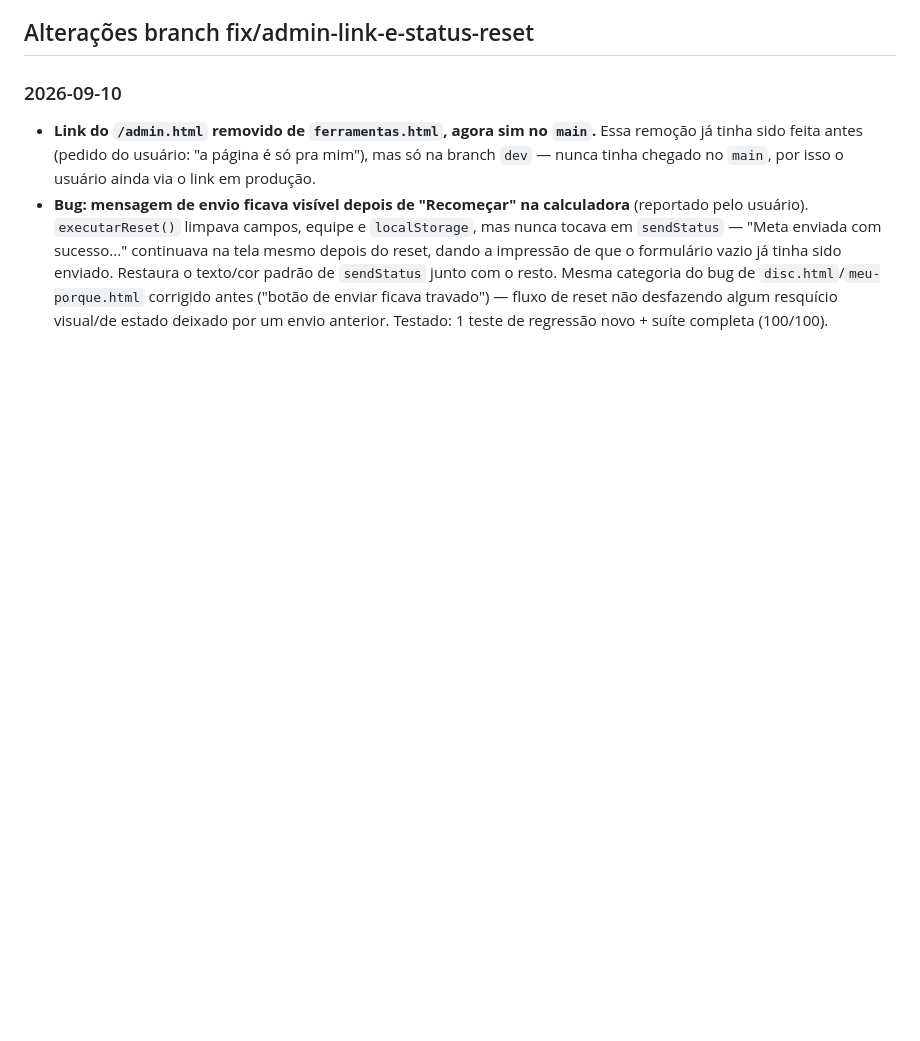
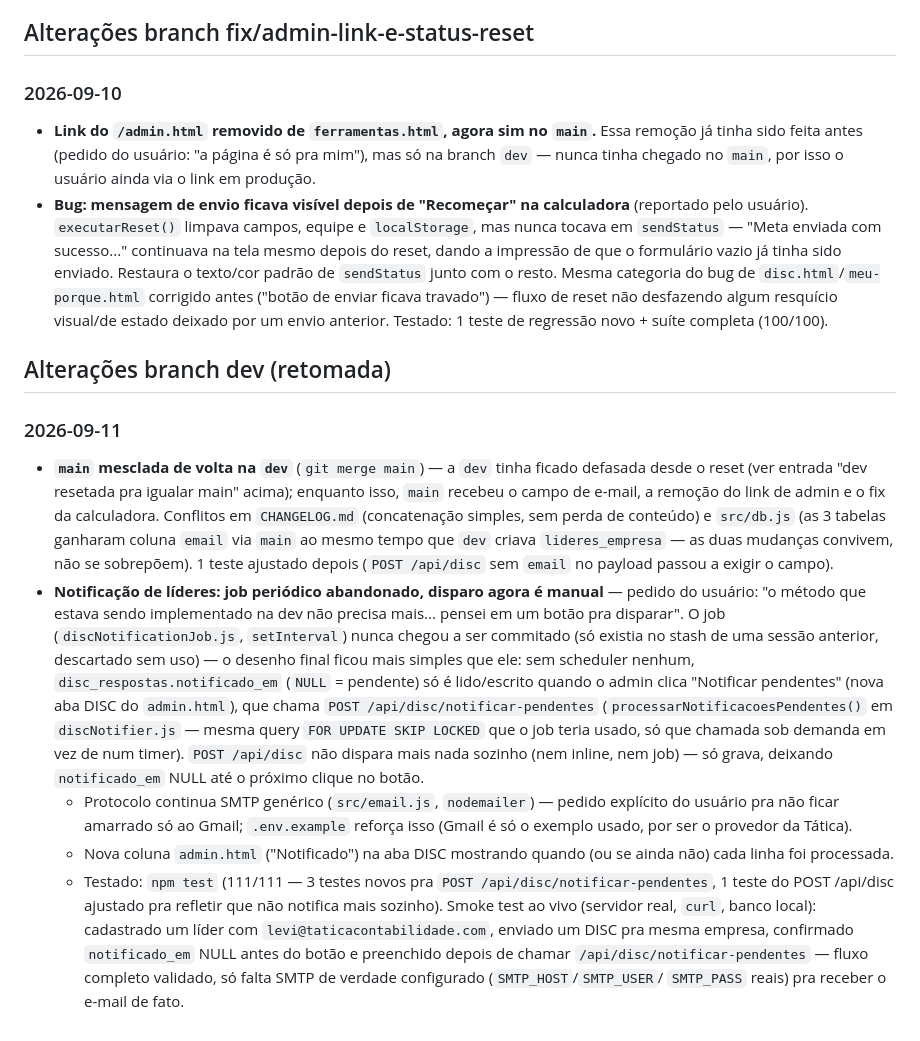
Before and after one commit to TaticaContabilidade/forms-meta, a Markdown page: CHANGELOG.md, the part around the change. GitHub-like rendering; blank space fills up the shorter version.

Commit message:
docs: registra o merge com main e o disparo manual de notificação
Co-Authored-By: Claude Sonnet 5 <noreply@anthropic.com>

```diff
--- a/CHANGELOG.md
+++ b/CHANGELOG.md
@@ -1211,3 +1211,46 @@ seguem só no histórico do `git log`.
   ("botão de enviar ficava travado") — fluxo de reset não desfazendo
   algum resquício visual/de estado deixado por um envio anterior.
   Testado: 1 teste de regressão novo + suíte completa (100/100).
+
+## Alterações branch dev (retomada)
+
+### 2026-09-11
+
+- **`main` mesclada de volta na `dev`** (`git merge main`) — a `dev` tinha
+  ficado defasada desde o reset (ver entrada "dev resetada pra igualar
+  main" acima); enquanto isso, `main` recebeu o campo de e-mail, a
+  remoção do link de admin e o fix da calculadora. Conflitos em
+  `CHANGELOG.md` (concatenação simples, sem perda de conteúdo) e
+  `src/db.js` (as 3 tabelas ganharam coluna `email` via `main` ao mesmo
+  tempo que `dev` criava `lideres_empresa` — as duas mudanças convivem,
+  não se sobrepõem). 1 teste ajustado depois (`POST /api/disc` sem
+  `email` no payload passou a exigir o campo).
+- **Notificação de líderes: job periódico abandonado, disparo agora é
+  manual** — pedido do usuário: "o método que estava sendo implementado
+  na dev não precisa mais... pensei em um botão pra disparar". O job
+  (`discNotificationJob.js`, `setInterval`) nunca chegou a ser commitado
+  (só existia no stash de uma sessão anterior, descartado sem uso) — o
+  desenho final ficou mais simples que ele: sem scheduler nenhum,
+  `disc_respostas.notificado_em` (`NULL` = pendente) só é lido/escrito
+  quando o admin clica "Notificar pendentes" (nova aba DISC do
+  `admin.html`), que chama `POST /api/disc/notificar-pendentes`
+  (`processarNotificacoesPendentes()` em `discNotifier.js` — mesma
+  query `FOR UPDATE SKIP LOCKED` que o job teria usado, só que chamada
+  sob demanda em vez de num timer). `POST /api/disc` não dispara mais
+  nada sozinho (nem inline, nem job) — só grava, deixando
+  `notificado_em` NULL até o próximo clique no botão.
+  - Protocolo continua SMTP genérico (`src/email.js`, `nodemailer`) —
+    pedido explícito do usuário pra não ficar amarrado só ao Gmail;
+    `.env.example` reforça isso (Gmail é só o exemplo usado, por ser o
+    provedor da Tática).
+  - Nova coluna `admin.html` ("Notificado") na aba DISC mostrando quando
+    (ou se ainda não) cada linha foi processada.
+  - Testado: `npm test` (111/111 — 3 testes novos pra
+    `POST /api/disc/notificar-pendentes`, 1 teste do POST /api/disc
+    ajustado pra refletir que não notifica mais sozinho). Smoke test ao
+    vivo (servidor real, `curl`, banco local): cadastrado um líder com
+    `levi@taticacontabilidade.com`, enviado um DISC pra mesma empresa,
+    confirmado `notificado_em` NULL antes do botão e preenchido depois
+    de chamar `/api/disc/notificar-pendentes` — fluxo completo validado,
+    só falta SMTP de verdade configurado (`SMTP_HOST`/`SMTP_USER`/
+    `SMTP_PASS` reais) pra receber o e-mail de fato.
```
Also changed, not shown: CLAUDE.md (+22 -5 lines).
